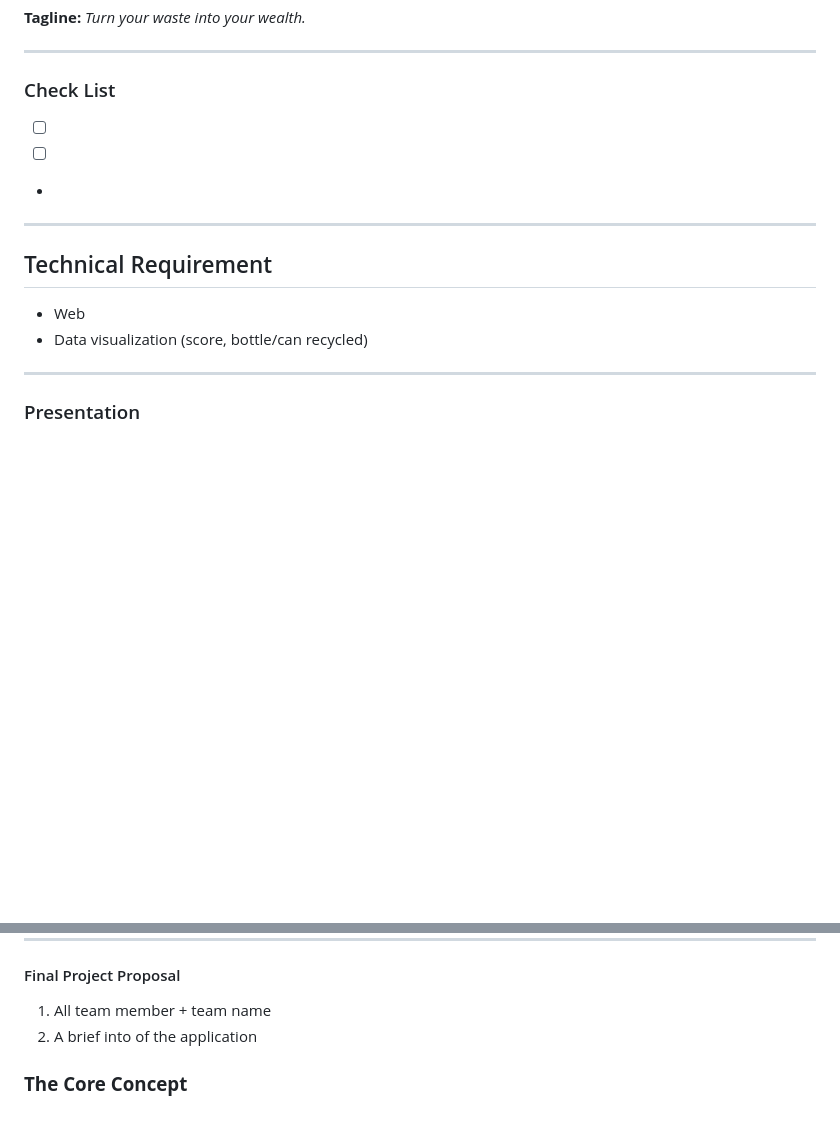
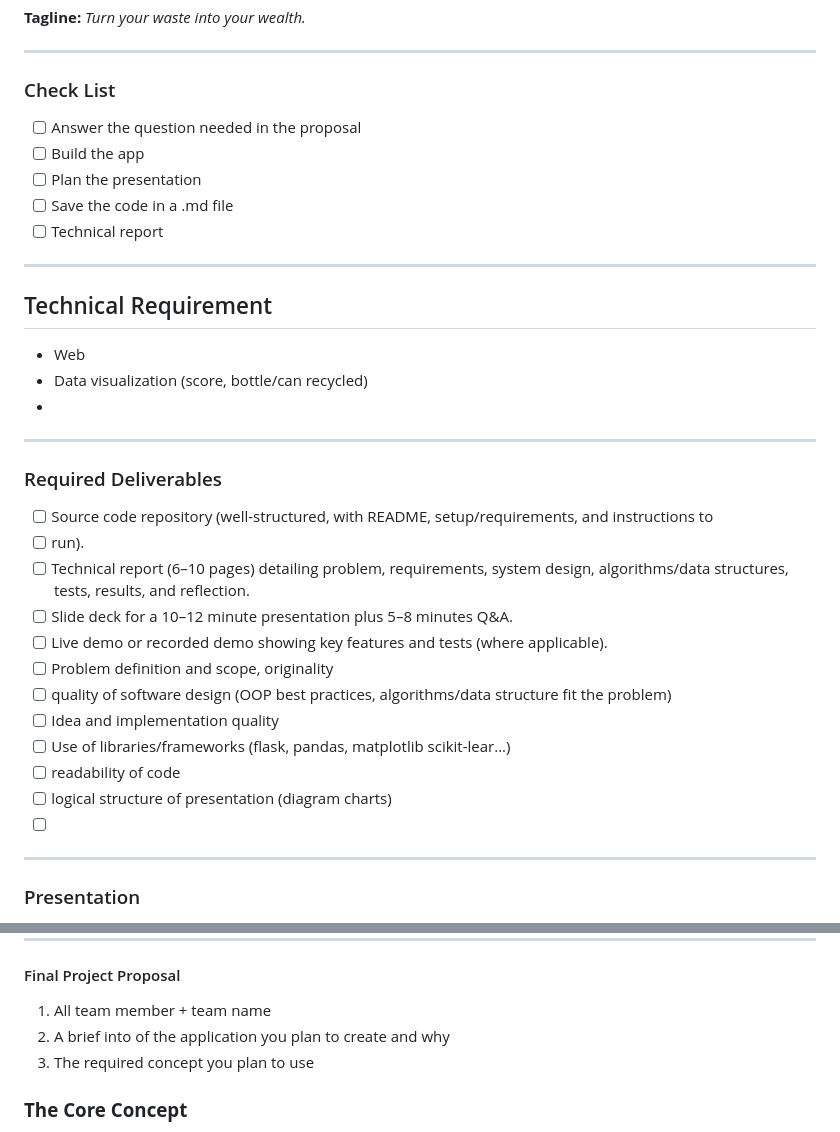
Before and after one commit to itspanha01/RecyclingApp, a Markdown page: Recycling App.md, 2 parts joined by grey strips. Rendered like a GitHub page; blank space fills up the shorter version.

Commit message:
Enhance checklist and deliverables in proposal
Updated checklist and required deliverables for the Recycling App proposal.

```diff
--- a/Recycling App.md
+++ b/Recycling App.md
@@ -8,14 +8,31 @@ Here is a unique app idea that combines **<span style="color:rgb(0, 176, 80)">Su
 
 ---
 ### Check List
-- [ ]
-- [ ]
--
+- [ ] Answer the question needed in the proposal
+- [ ] Build the app
+- [ ] Plan the presentation
+- [ ] Save the code in a .md file
+- [ ] Technical report
 
 ---
 ## Technical Requirement
 - Web
 - Data visualization (score, bottle/can recycled)
+-
+-----
+### Required Deliverables
+- [ ] Source code repository (well-structured, with README, setup/requirements, and instructions to
+- [ ] run).
+- [ ] Technical report (6–10 pages) detailing problem, requirements, system design, algorithms/data structures, tests, results, and reflection.
+- [ ] Slide deck for a 10–12 minute presentation plus 5–8 minutes Q&A.
+- [ ] Live demo or recorded demo showing key features and tests (where applicable).
+- [ ] Problem definition and scope, originality
+- [ ] quality of software design (OOP best practices, algorithms/data structure fit the problem)
+- [ ] Idea and implementation quality
+- [ ] Use of libraries/frameworks (flask, pandas, matplotlib scikit-lear...)
+- [ ] readability of code
+- [ ] logical structure of presentation (diagram charts)
+- [ ]
 
 ---
 ### Presentation
@@ -37,7 +54,8 @@ Here is a unique app idea that combines **<span style="color:rgb(0, 176, 80)">Su
 ----
 #### Final Project Proposal
 1. All team member + team name
-2. A brief into of the application
+2. A brief into of the application you plan to create and why
+3. The required concept you plan to use
 
 ### **The Core Concept**
 **Loop** is an app that gamifies the process of recycling and zero-waste living. Instead of just logging a chore,
```
